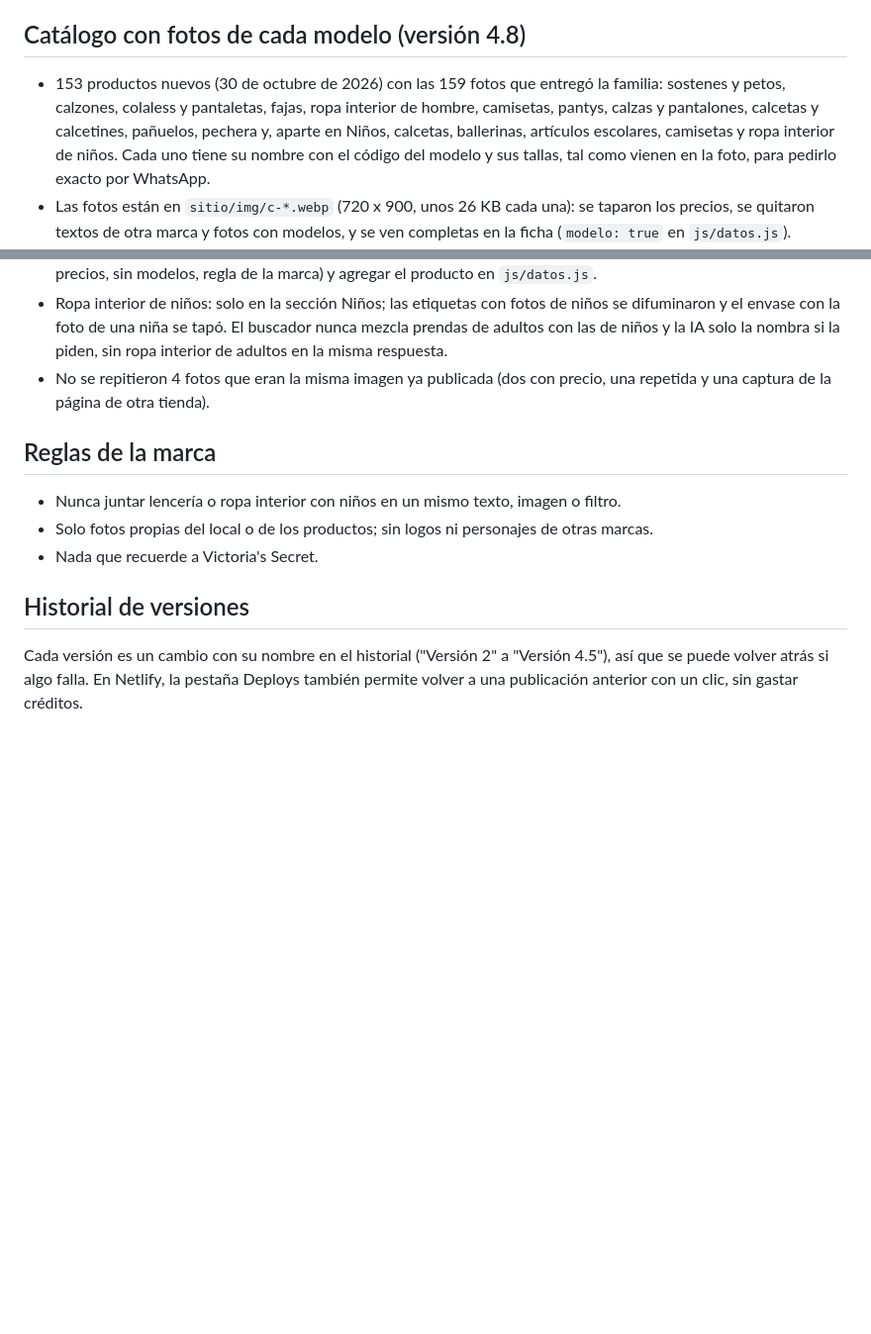
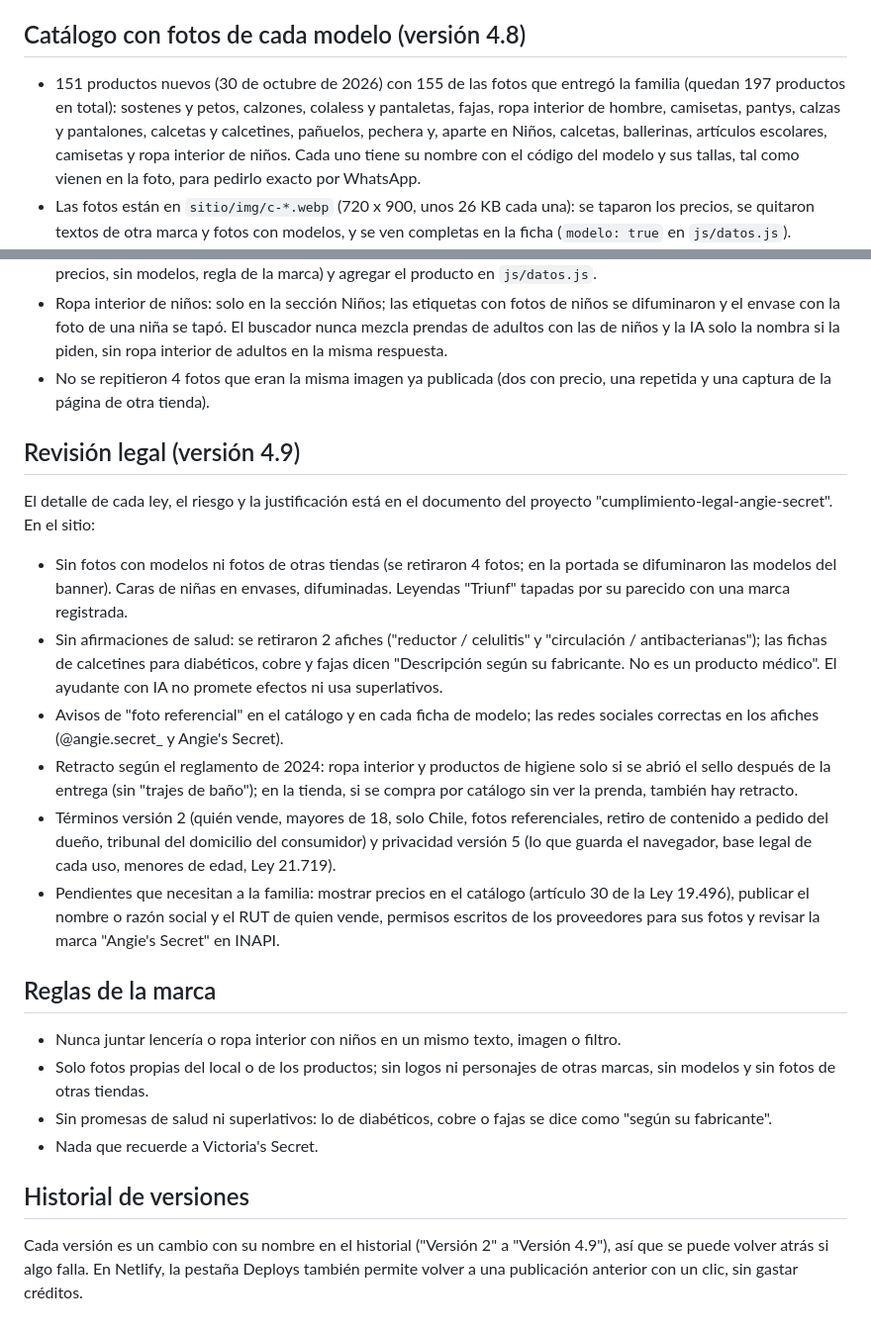
Before and after one commit to matiasvega23/Negocio, a Markdown page: README.md, 2 parts joined by grey strips. Shown at 99% size. Drawn GitHub-style; blank space fills up the shorter version.

Commit message:
README: revisión legal 4.9 y cifras del catálogo
Co-Authored-By: Claude Opus 5.5 <noreply@anthropic.com>
Claude-Session: https://claude.ai/code/session_018UgF5FJSViNSxv4WURKSyc

```diff
--- a/README.md
+++ b/README.md
@@ -77,7 +77,7 @@ La dirección de prueba es pública pero no se difunde. Le indica a Google que l
 
 ## Catálogo con fotos de cada modelo (versión 4.8)
 
-- 153 productos nuevos (30 de octubre de 2026) con las 159 fotos que entregó la familia: sostenes y petos, calzones, colaless y pantaletas, fajas, ropa interior de hombre, camisetas, pantys, calzas y pantalones, calcetas y calcetines, pañuelos, pechera y, aparte en Niños, calcetas, ballerinas, artículos escolares, camisetas y ropa interior de niños. Cada uno tiene su nombre con el código del modelo y sus tallas, tal como vienen en la foto, para pedirlo exacto por WhatsApp.
+- 151 productos nuevos (30 de octubre de 2026) con 155 de las fotos que entregó la familia (quedan 197 productos en total): sostenes y petos, calzones, colaless y pantaletas, fajas, ropa interior de hombre, camisetas, pantys, calzas y pantalones, calcetas y calcetines, pañuelos, pechera y, aparte en Niños, calcetas, ballerinas, artículos escolares, camisetas y ropa interior de niños. Cada uno tiene su nombre con el código del modelo y sus tallas, tal como vienen en la foto, para pedirlo exacto por WhatsApp.
 - Las fotos están en `sitio/img/c-*.webp` (720 x 900, unos 26 KB cada una): se taparon los precios, se quitaron textos de otra marca y fotos con modelos, y se ven completas en la ficha (`modelo: true` en `js/datos.js`).
 - El catálogo tiene secciones nuevas (sostenes, calzones, fajas, ropa interior de hombre, camisetas, calcetas) y un índice arriba para saltar a cada una. El aviso del derecho a retracto sale en las secciones de ropa interior.
 - El ayudante con IA conoce estos modelos resumidos por tipo y sin códigos (para no alargar sus instrucciones ni gastar de más); sus botones abren la búsqueda de ese tipo en el catálogo, o el modelo si lo nombra exacto.
@@ -85,12 +85,24 @@ La dirección de prueba es pública pero no se difunde. Le indica a Google que l
 - Ropa interior de niños: solo en la sección Niños; las etiquetas con fotos de niños se difuminaron y el envase con la foto de una niña se tapó. El buscador nunca mezcla prendas de adultos con las de niños y la IA solo la nombra si la piden, sin ropa interior de adultos en la misma respuesta.
 - No se repitieron 4 fotos que eran la misma imagen ya publicada (dos con precio, una repetida y una captura de la página de otra tienda).
 
+## Revisión legal (versión 4.9)
+
+El detalle de cada ley, el riesgo y la justificación está en el documento del proyecto "cumplimiento-legal-angie-secret". En el sitio:
+
+- Sin fotos con modelos ni fotos de otras tiendas (se retiraron 4 fotos; en la portada se difuminaron las modelos del banner). Caras de niñas en envases, difuminadas. Leyendas "Triunf" tapadas por su parecido con una marca registrada.
+- Sin afirmaciones de salud: se retiraron 2 afiches ("reductor / celulitis" y "circulación / antibacterianas"); las fichas de calcetines para diabéticos, cobre y fajas dicen "Descripción según su fabricante. No es un producto médico". El ayudante con IA no promete efectos ni usa superlativos.
+- Avisos de "foto referencial" en el catálogo y en cada ficha de modelo; las redes sociales correctas en los afiches (@angie.secret_ y Angie's Secret).
+- Retracto según el reglamento de 2024: ropa interior y productos de higiene solo si se abrió el sello después de la entrega (sin "trajes de baño"); en la tienda, si se compra por catálogo sin ver la prenda, también hay retracto.
+- Términos versión 2 (quién vende, mayores de 18, solo Chile, fotos referenciales, retiro de contenido a pedido del dueño, tribunal del domicilio del consumidor) y privacidad versión 5 (lo que guarda el navegador, base legal de cada uso, menores de edad, Ley 21.719).
+- Pendientes que necesitan a la familia: mostrar precios en el catálogo (artículo 30 de la Ley 19.496), publicar el nombre o razón social y el RUT de quien vende, permisos escritos de los proveedores para sus fotos y revisar la marca "Angie's Secret" en INAPI.
+
 ## Reglas de la marca
 
 - Nunca juntar lencería o ropa interior con niños en un mismo texto, imagen o filtro.
-- Solo fotos propias del local o de los productos; sin logos ni personajes de otras marcas.
+- Solo fotos propias del local o de los productos; sin logos ni personajes de otras marcas, sin modelos y sin fotos de otras tiendas.
+- Sin promesas de salud ni superlativos: lo de diabéticos, cobre o fajas se dice como "según su fabricante".
 - Nada que recuerde a Victoria's Secret.
 
 ## Historial de versiones
 
-Cada versión es un cambio con su nombre en el historial ("Versión 2" a "Versión 4.5"), así que se puede volver atrás si algo falla. En Netlify, la pestaña Deploys también permite volver a una publicación anterior con un clic, sin gastar créditos.
+Cada versión es un cambio con su nombre en el historial ("Versión 2" a "Versión 4.9"), así que se puede volver atrás si algo falla. En Netlify, la pestaña Deploys también permite volver a una publicación anterior con un clic, sin gastar créditos.
```
